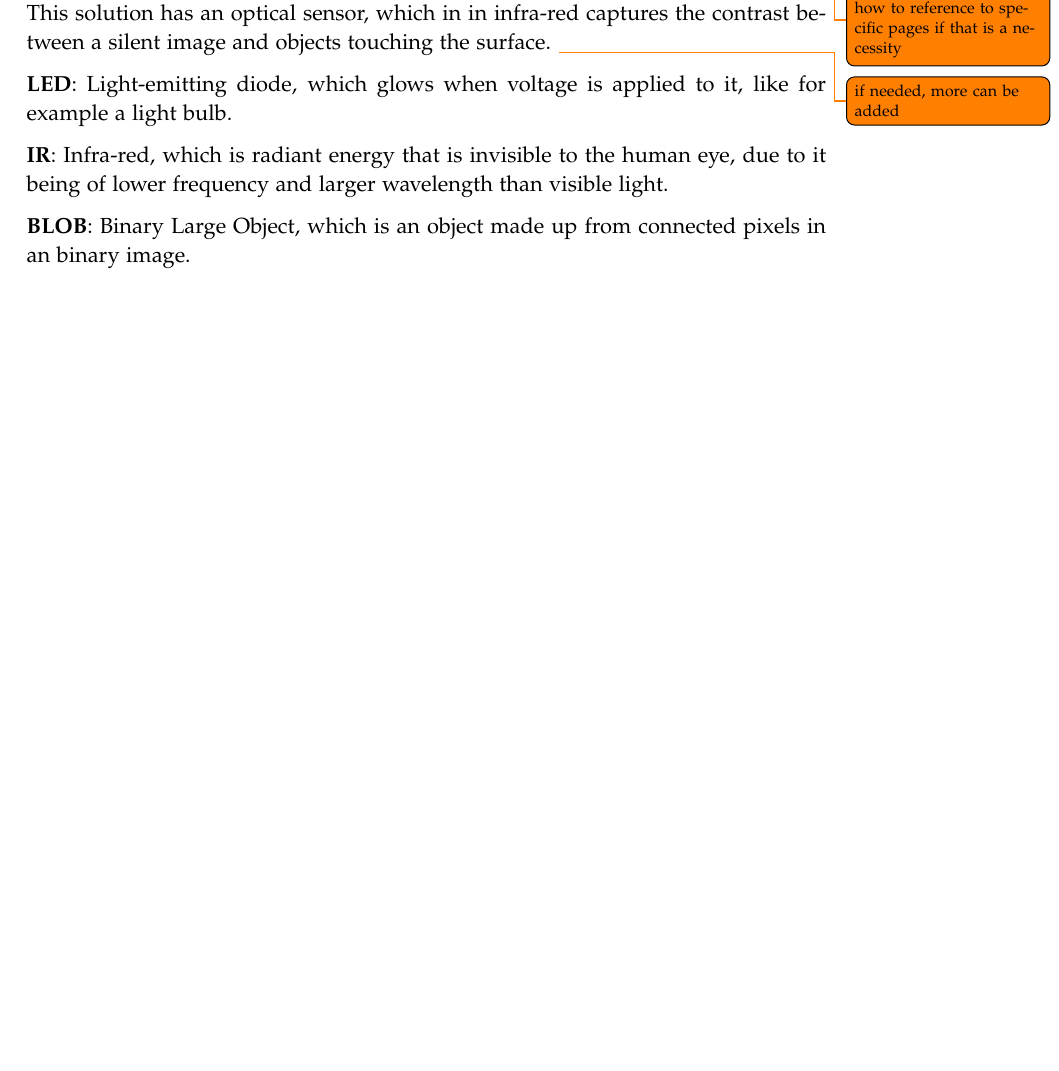
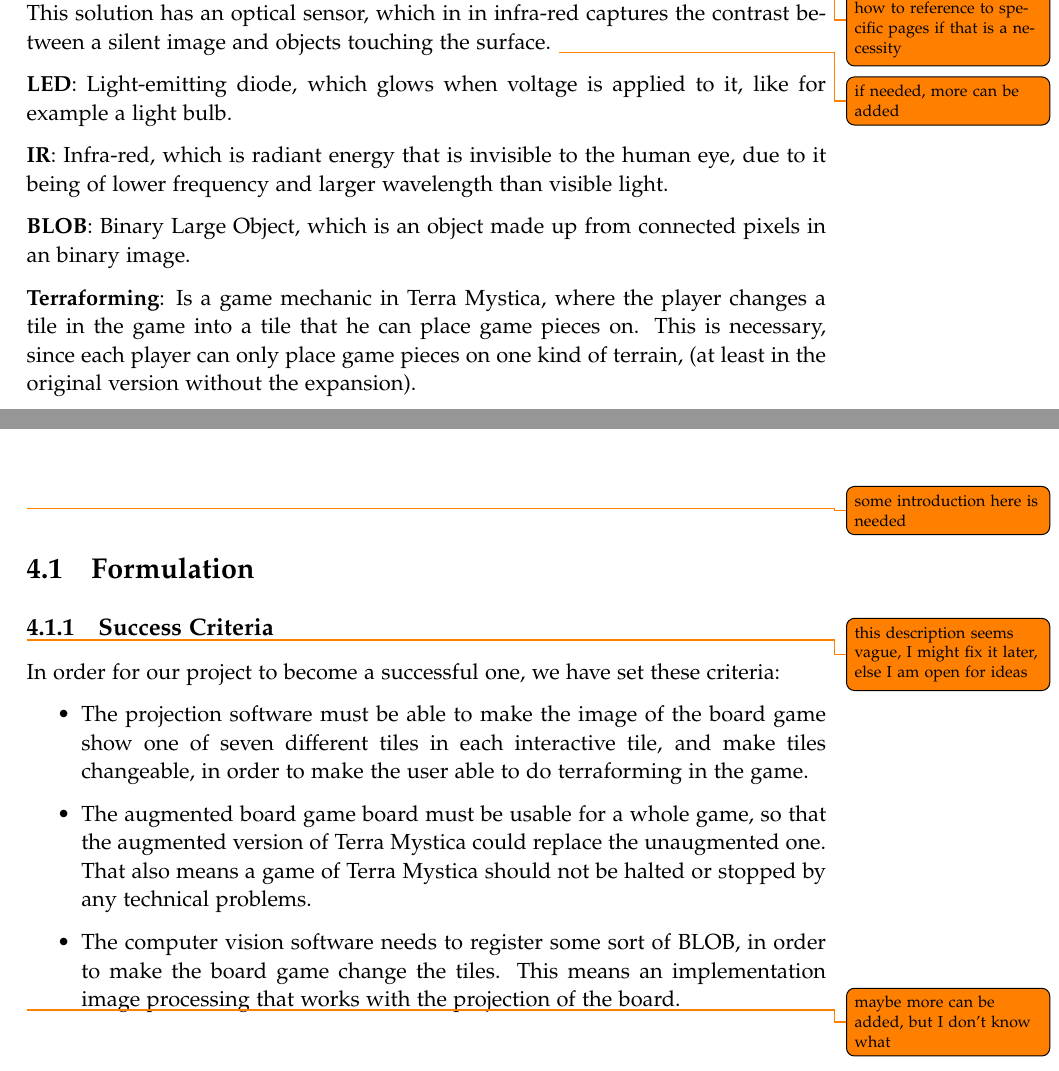
Before and after one commit to kaas-/mta15341-report, a LaTeX thesis (master.tex, which reads sections/FinalProblem.tex, sections/Glossary.tex): part of page 7 of 31 before the commit and two parts of pages 7 and 17 of 31 after it, the two joined at a grey line, cut so that both start at the same text, the shorter picture padded with empty space. Compiled offline with pdfLaTeX.

Commit message:
Added some success criteria and gloss stuff

```diff
--- a/sections/FinalProblem.tex
+++ b/sections/FinalProblem.tex
@@ -1,2 +1,12 @@
 %!TEX root = ../master.tex
 \chapter{Final Problem}\label{ch:finprob}
+\todo{some introduction here is needed}
+\section{Formulation}
+
+\subsection{Success Criteria}
+\todo{this description seems vague, I might fix it later, else I am open for ideas}In order for our project to become a successful one, we have set these criteria:
+\begin{itemize}
+	\item The projection software must be able to make the image of the board game show one of seven different tiles in each interactive tile, and make tiles changeable, in order to make the user able to do terraforming in the game.
+	\item The augmented board game board must be usable for a whole game, so that the augmented version of Terra Mystica could replace the unaugmented one. That also means a game of Terra Mystica should not be halted or stopped by any technical problems.
+	\item The computer vision software needs to register some sort of BLOB, in order to make the board game change the tiles. This means an implementation image processing that works with the projection of the board.
+\end{itemize} \todo{maybe more can be added, but I don't know what}
--- a/sections/Glossary.tex
+++ b/sections/Glossary.tex
@@ -8,3 +8,5 @@
 \textbf{IR}: Infra-red, which is radiant energy that is invisible to the human eye, due to it being of lower frequency and larger wavelength than visible light.
 
 \textbf{BLOB}: Binary Large Object, which is an object made up from connected pixels in an binary image.
+
+\textbf{Terraforming}: Is a game mechanic in Terra Mystica, where the player changes a tile in the game into a tile that he can place game pieces on. This is necessary, since each player can only place game pieces on one kind of terrain, (at least in the original version without the expansion).
```
